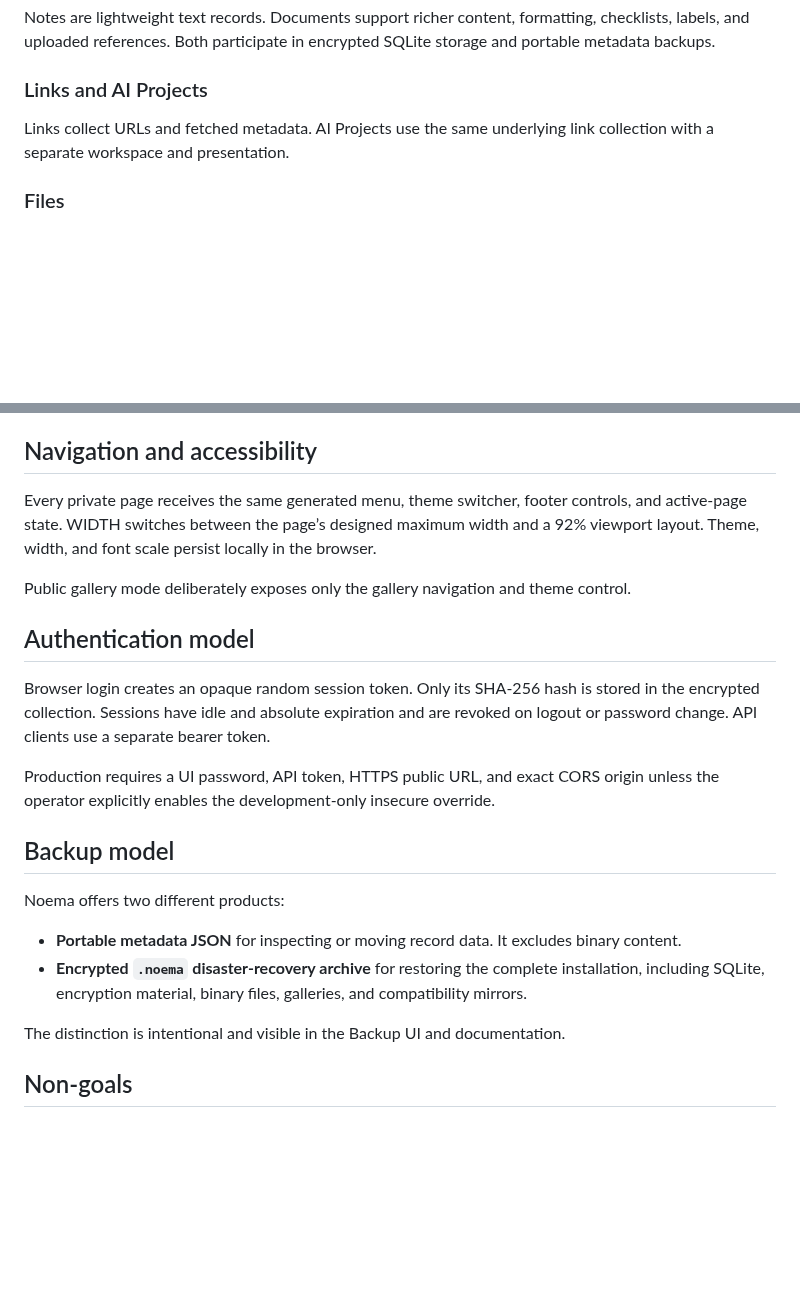
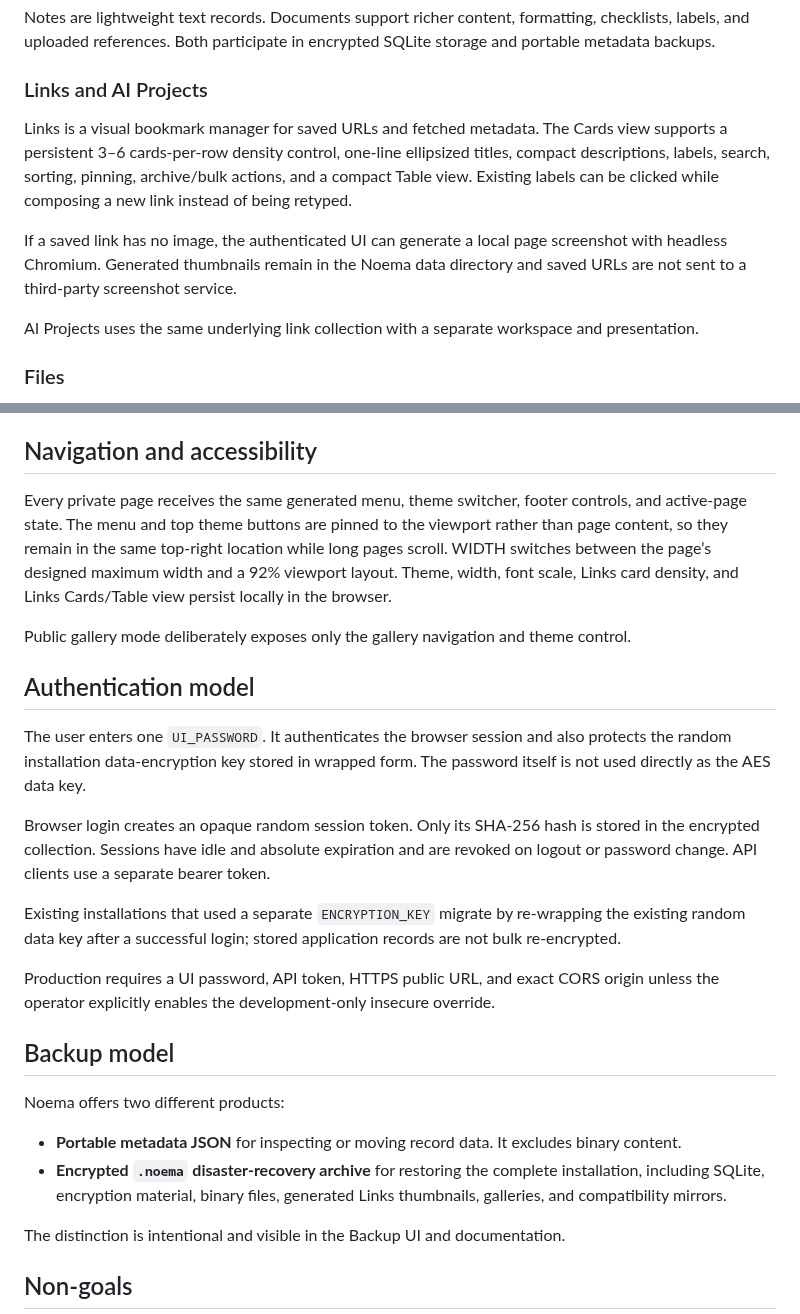
Before and after one commit to vladimirperovic/noema, a Markdown page: PRODUCT.md, 2 parts joined by grey strips. Rendered like a GitHub page; blank space fills up the shorter version.

Commit message:
docs: describe redesigned Links experience

```diff
--- a/PRODUCT.md
+++ b/PRODUCT.md
@@ -31,7 +31,11 @@ Notes are lightweight text records. Documents support richer content, formatting
 
 ### Links and AI Projects
 
-Links collect URLs and fetched metadata. AI Projects use the same underlying link collection with a separate workspace and presentation.
+Links is a visual bookmark manager for saved URLs and fetched metadata. The Cards view supports a persistent 3–6 cards-per-row density control, one-line ellipsized titles, compact descriptions, labels, search, sorting, pinning, archive/bulk actions, and a compact Table view. Existing labels can be clicked while composing a new link instead of being retyped.
+
+If a saved link has no image, the authenticated UI can generate a local page screenshot with headless Chromium. Generated thumbnails remain in the Noema data directory and saved URLs are not sent to a third-party screenshot service.
+
+AI Projects uses the same underlying link collection with a separate workspace and presentation.
 
 ### Files
 
@@ -47,13 +51,17 @@ Google Calendar is optional and read-only. Its refresh token is encrypted. Stats
 
 ## Navigation and accessibility
 
-Every private page receives the same generated menu, theme switcher, footer controls, and active-page state. WIDTH switches between the page’s designed maximum width and a 92% viewport layout. Theme, width, and font scale persist locally in the browser.
+Every private page receives the same generated menu, theme switcher, footer controls, and active-page state. The menu and top theme buttons are pinned to the viewport rather than page content, so they remain in the same top-right location while long pages scroll. WIDTH switches between the page’s designed maximum width and a 92% viewport layout. Theme, width, font scale, Links card density, and Links Cards/Table view persist locally in the browser.
 
 Public gallery mode deliberately exposes only the gallery navigation and theme control.
 
 ## Authentication model
 
+The user enters one `UI_PASSWORD`. It authenticates the browser session and also protects the random installation data-encryption key stored in wrapped form. The password itself is not used directly as the AES data key.
+
 Browser login creates an opaque random session token. Only its SHA-256 hash is stored in the encrypted collection. Sessions have idle and absolute expiration and are revoked on logout or password change. API clients use a separate bearer token.
+
+Existing installations that used a separate `ENCRYPTION_KEY` migrate by re-wrapping the existing random data key after a successful login; stored application records are not bulk re-encrypted.
 
 Production requires a UI password, API token, HTTPS public URL, and exact CORS origin unless the operator explicitly enables the development-only insecure override.
 
@@ -62,7 +70,7 @@ Production requires a UI password, API token, HTTPS public URL, and exact CORS o
 Noema offers two different products:
 
 - **Portable metadata JSON** for inspecting or moving record data. It excludes binary content.
-- **Encrypted `.noema` disaster-recovery archive** for restoring the complete installation, including SQLite, encryption material, binary files, galleries, and compatibility mirrors.
+- **Encrypted `.noema` disaster-recovery archive** for restoring the complete installation, including SQLite, encryption material, binary files, generated Links thumbnails, galleries, and compatibility mirrors.
 
 The distinction is intentional and visible in the Backup UI and documentation.
 
```
